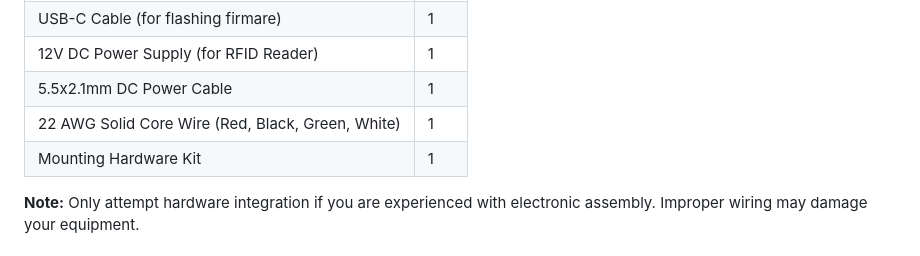
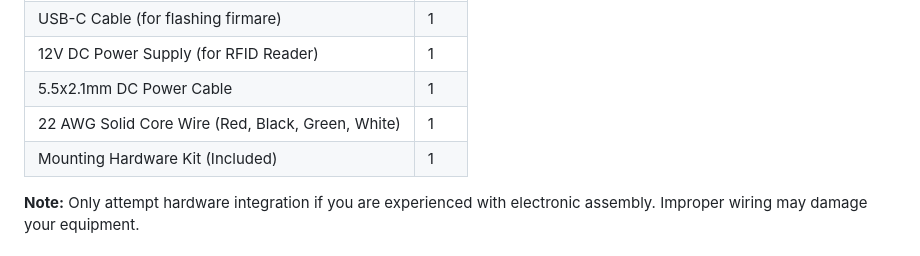
Before and after one commit to mwgroup-io/Doppelganger_Core, a Markdown page: README.md, the part around the change. Rendered like a GitHub page.

```diff
--- a/README.md
+++ b/README.md
@@ -96,7 +96,7 @@ The table below summarizes various card data formats that Doppelganger supports.
 | 12V DC Power Supply (for RFID Reader)             | 1   |
 | 5.5x2.1mm DC Power Cable                          | 1   |
 | 22 AWG Solid Core Wire (Red, Black, Green, White) | 1   |
-| Mounting Hardware Kit                             | 1   |
+| Mounting Hardware Kit (Included)                  | 1   |
 
 **Note:** Only attempt hardware integration if you are experienced with electronic assembly. Improper wiring may damage your equipment.
 
```
